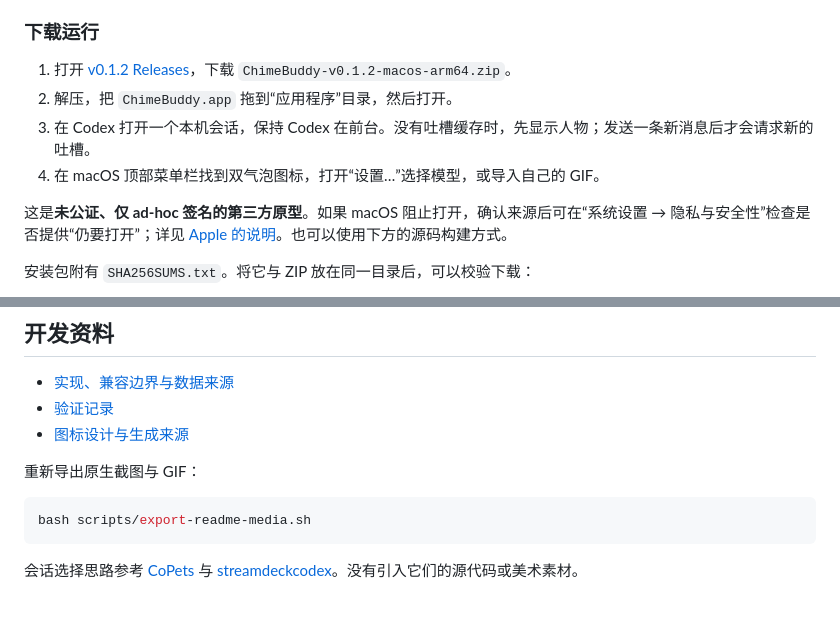
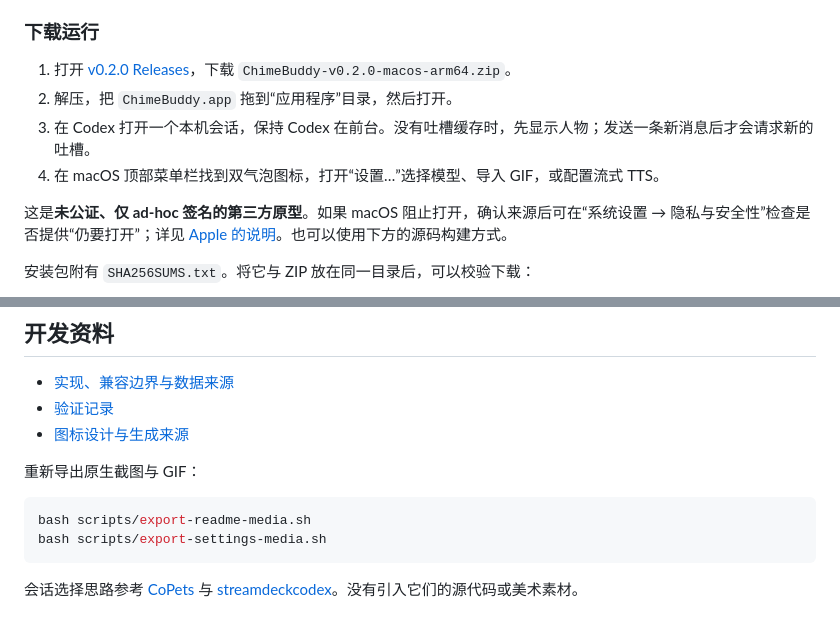
Before and after one commit to ALVIN-YANG/ChimeBuddy, a Markdown page: README.md, 2 parts joined by grey strips. GitHub-like rendering.

````diff
--- a/README.md
+++ b/README.md
@@ -37,10 +38,10 @@ ChimeBuddy 悬浮在 Codex 旁边，根据当前会话的用户输入和 AI 最
 
 ### 下载运行
 
-1. 打开 [v0.1.2 Releases](https://github.com/ALVIN-YANG/ChimeBuddy/releases/tag/v0.1.2)，下载 `ChimeBuddy-v0.1.2-macos-arm64.zip`。
+1. 打开 [v0.2.0 Releases](https://github.com/ALVIN-YANG/ChimeBuddy/releases/tag/v0.2.0)，下载 `ChimeBuddy-v0.2.0-macos-arm64.zip`。
 2. 解压，把 `ChimeBuddy.app` 拖到“应用程序”目录，然后打开。
 3. 在 Codex 打开一个本机会话，保持 Codex 在前台。没有吐槽缓存时，先显示人物；发送一条新消息后才会请求新的吐槽。
-4. 在 macOS 顶部菜单栏找到双气泡图标，打开“设置…”选择模型，或导入自己的 GIF。
+4. 在 macOS 顶部菜单栏找到双气泡图标，打开“设置…”选择模型、导入 GIF，或配置流式 TTS。
 
 这是**未公证、仅 ad-hoc 签名的第三方原型**。如果 macOS 阻止打开，确认来源后可在“系统设置 → 隐私与安全性”检查是否提供“仍要打开”；详见 [Apple 的说明](https://support.apple.com/zh-cn/102445)。也可以使用下方的源码构建方式。
 
@@ -153,6 +167,7 @@ bash scripts/check-current.sh
 
 ```sh
 bash scripts/export-readme-media.sh
+bash scripts/export-settings-media.sh
 ```
 
 会话选择思路参考 [CoPets](https://github.com/ReiSuzunami/CoPets/blob/main/src-tauri/src/observer/selection.rs) 与 [streamdeckcodex](https://github.com/twidtwid/streamdeckcodex/blob/main/src/lib/desktop-active.ts)。没有引入它们的源代码或美术素材。
````
Also changed, not shown: other parts of README.md (+20 -6 lines), docs/tts-and-actions.md (added, +68 -0 lines), docs/verification/2026-11-10.md (added, +28 -0 lines), docs/media/settings-voice-dark.png (added), docs/media/settings-voice-light.png (added), 13 other files.
